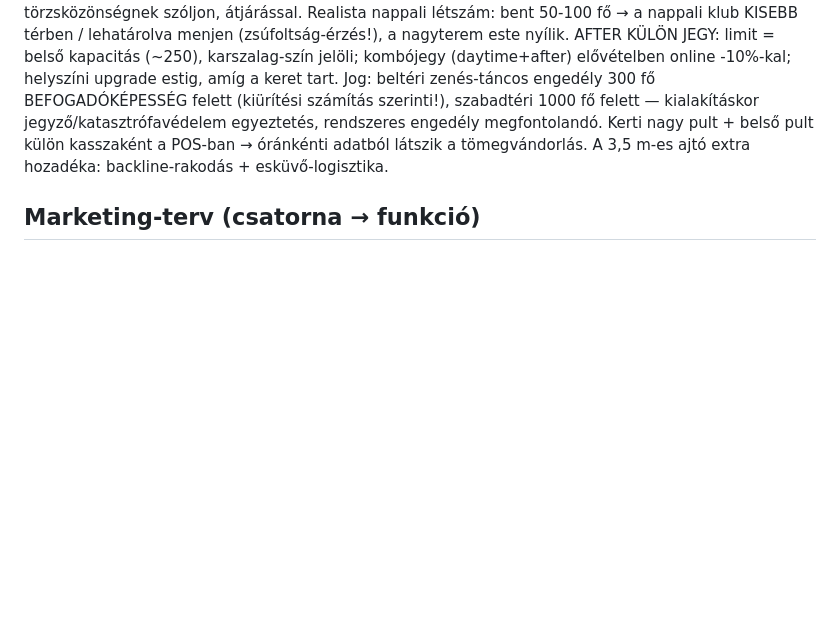
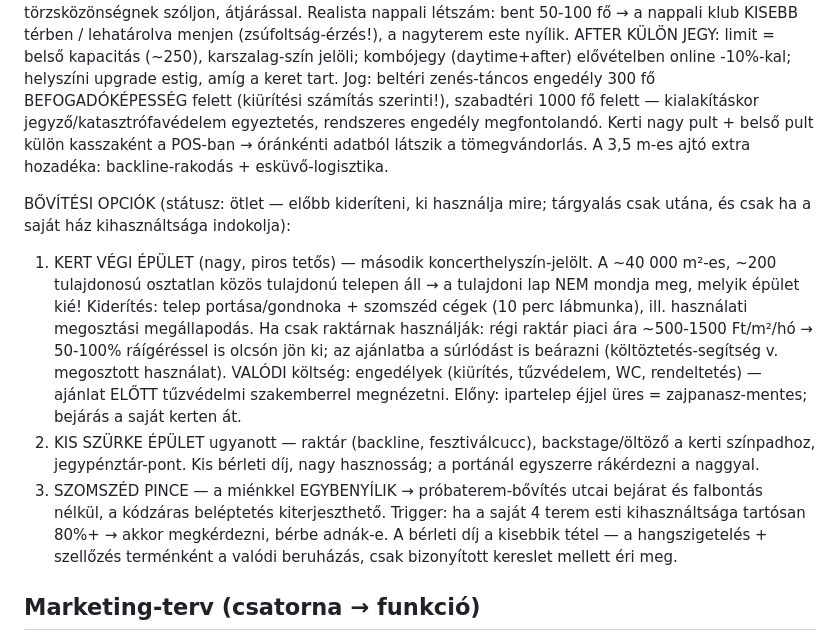
Before and after one commit to nemelvagyunk/belso-teszt, a Markdown page: TERV.md, the part around the change. GitHub-like rendering; blank space fills up the shorter version.

Commit message:
﻿TERV: bovitesi opciok blokk (kert vegi epulet, kis szurke, szomszed pince)
Co-Authored-By: Claude Fable 5 <noreply@anthropic.com>

```diff
--- a/TERV.md
+++ b/TERV.md
@@ -203,6 +203,28 @@ Kerti nagy pult + belső pult külön kasszaként a POS-ban → óránkénti
 adatból látszik a tömegvándorlás. A 3,5 m-es ajtó extra hozadéka:
 backline-rakodás + esküvő-logisztika.
 
+BŐVÍTÉSI OPCIÓK (státusz: ötlet — előbb kideríteni, ki használja mire;
+tárgyalás csak utána, és csak ha a saját ház kihasználtsága indokolja):
+1) KERT VÉGI ÉPÜLET (nagy, piros tetős) — második koncerthelyszín-jelölt.
+   A ~40 000 m²-es, ~200 tulajdonosú osztatlan közös tulajdonú telepen áll
+   → a tulajdoni lap NEM mondja meg, melyik épület kié! Kiderítés: telep
+   portása/gondnoka + szomszéd cégek (10 perc lábmunka), ill. használati
+   megosztási megállapodás. Ha csak raktárnak használják: régi raktár
+   piaci ára ~500-1500 Ft/m²/hó → 50-100% ráígéréssel is olcsón jön ki;
+   az ajánlatba a súrlódást is beárazni (költöztetés-segítség v. megosztott
+   használat). VALÓDI költség: engedélyek (kiürítés, tűzvédelem, WC,
+   rendeltetés) — ajánlat ELŐTT tűzvédelmi szakemberrel megnézetni.
+   Előny: ipartelep éjjel üres = zajpanasz-mentes; bejárás a saját kerten át.
+2) KIS SZÜRKE ÉPÜLET ugyanott — raktár (backline, fesztiválcucc),
+   backstage/öltöző a kerti színpadhoz, jegypénztár-pont. Kis bérleti díj,
+   nagy hasznosság; a portánál egyszerre rákérdezni a naggyal.
+3) SZOMSZÉD PINCE — a miénkkel EGYBENYÍLIK → próbaterem-bővítés utcai
+   bejárat és falbontás nélkül, a kódzáras beléptetés kiterjeszthető.
+   Trigger: ha a saját 4 terem esti kihasználtsága tartósan 80%+ → akkor
+   megkérdezni, bérbe adnák-e. A bérleti díj a kisebbik tétel — a
+   hangszigetelés + szellőzés terménként a valódi beruházás, csak
+   bizonyított kereslet mellett éri meg.
+
 ## Marketing-terv (csatorna → funkció)
 
 - **Google Business Profile (INGYEN, legfontosabb):** "próbaterem Budapest /
```
